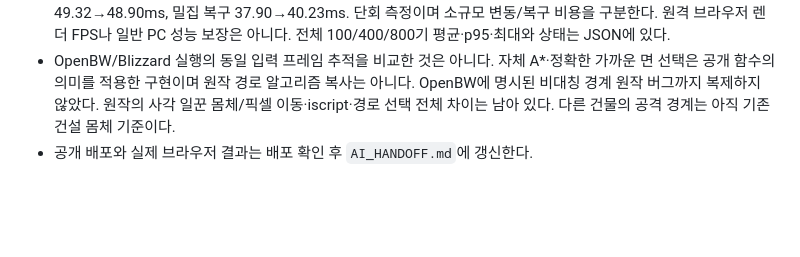
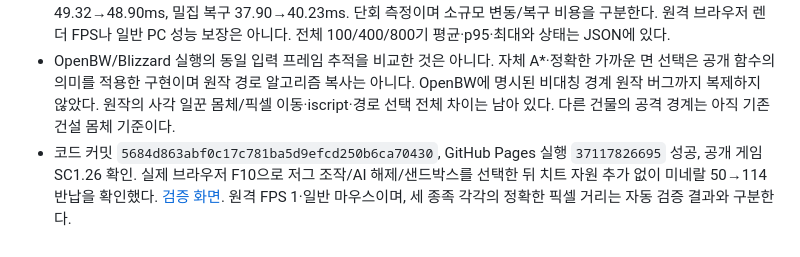
Before and after one commit to didie111/didie111.github.io, a Markdown page: rts-src/docs/sc126-resource-return.md, the part around the change. Rendered like a GitHub page; blank space fills up the shorter version.

```diff
--- a/rts-src/docs/sc126-resource-return.md
+++ b/rts-src/docs/sc126-resource-return.md
@@ -51,4 +51,4 @@ SCV 7·드론 41·프로브 64의 DAT extents는 각각 11/11/11/11px다. 일반
 - `python3 rts-src/build.py`, `git diff --check` 통과.
 - 동일 Node VM 벤치마크를 SC1.25→SC1.26 순으로 따로 실행했다. 800기 평균 대기 7.47→6.10ms, 이동 49.32→48.90ms, 밀집 복구 37.90→40.23ms. 단회 측정이며 소규모 변동/복구 비용을 구분한다. 원격 브라우저 렌더 FPS나 일반 PC 성능 보장은 아니다. 전체 100/400/800기 평균·p95·최대와 상태는 JSON에 있다.
 - OpenBW/Blizzard 실행의 동일 입력 프레임 추적을 비교한 것은 아니다. 자체 A*·정확한 가까운 면 선택은 공개 함수의 의미를 적용한 구현이며 원작 경로 알고리즘 복사는 아니다. OpenBW에 명시된 비대칭 경계 원작 버그까지 복제하지 않았다. 원작의 사각 일꾼 몸체/픽셀 이동·iscript·경로 선택 전체 차이는 남아 있다. 다른 건물의 공격 경계는 아직 기존 건설 몸체 기준이다.
-- 공개 배포와 실제 브라우저 결과는 배포 확인 후 `AI_HANDOFF.md`에 갱신한다.
+- 코드 커밋 `5684d863abf0c17c781ba5d9efcd250b6ca70430`, GitHub Pages 실행 `37117826695` 성공, 공개 게임 SC1.26 확인. 실제 브라우저 F10으로 저그 조작/AI 해제/샌드박스를 선택한 뒤 치트 자원 추가 없이 미네랄 50→114 반납을 확인했다. [검증 화면](sc126-zerg-return-1791024915779.jpg). 원격 FPS 1·일반 마우스이며, 세 종족 각각의 정확한 픽셀 거리는 자동 검증 결과와 구분한다.
```
Also changed, not shown: AI_HANDOFF.md (+1 -1 lines), rts-src/docs/sc126-zerg-return-1791024915779.jpg (added).
